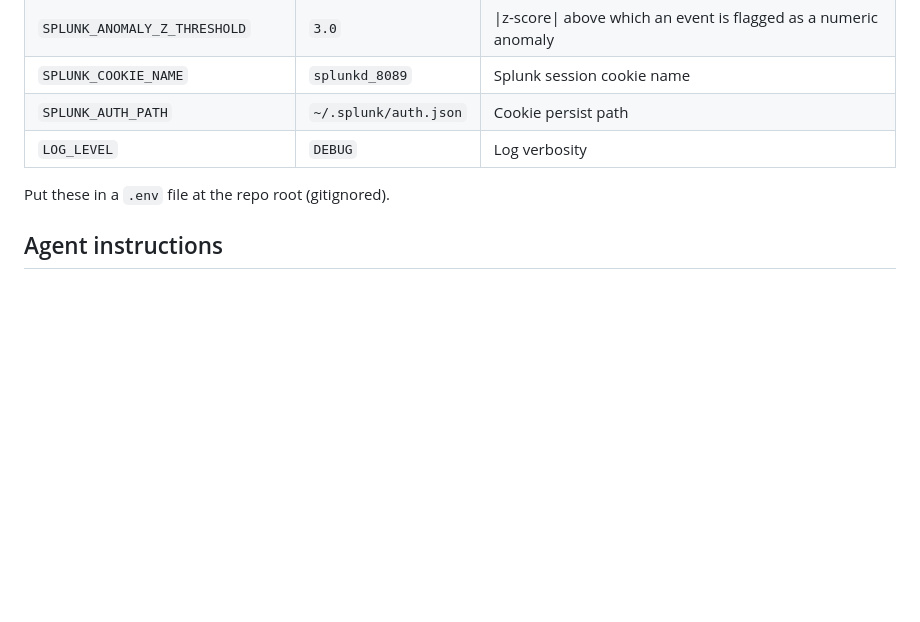
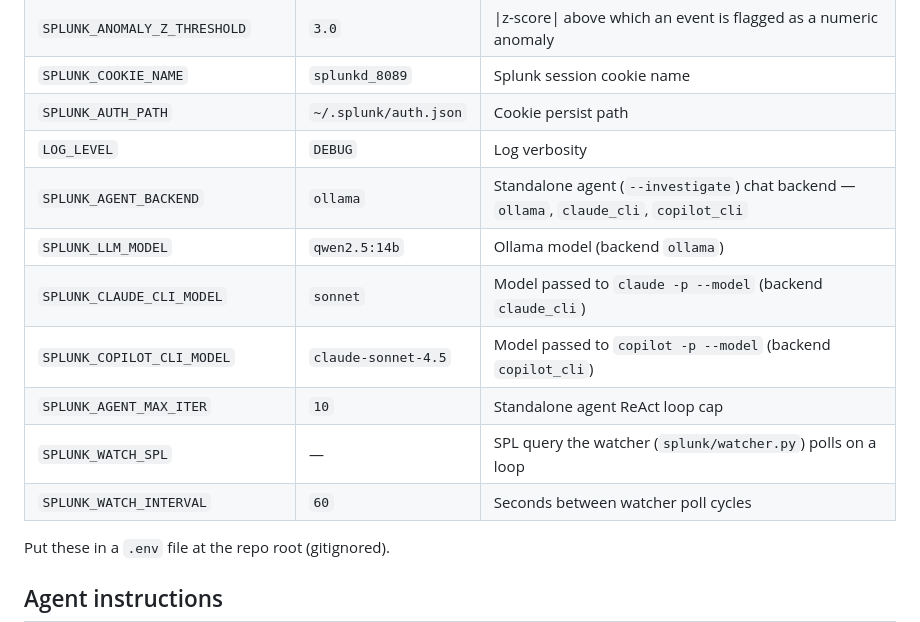
Before and after one commit to debaditya-mohankudo/splunk-intelligence, a Markdown page: README.md, the part around one of its changes. GitHub-like rendering; blank space fills up the shorter version.

```diff
--- a/README.md
+++ b/README.md
@@ -159,6 +217,13 @@ or SSO. See `local_splunk/README.md` for setup/teardown steps.
 | `SPLUNK_COOKIE_NAME` | `splunkd_8089` | Splunk session cookie name |
 | `SPLUNK_AUTH_PATH` | `~/.splunk/auth.json` | Cookie persist path |
 | `LOG_LEVEL` | `DEBUG` | Log verbosity |
+| `SPLUNK_AGENT_BACKEND` | `ollama` | Standalone agent (`--investigate`) chat backend — `ollama`, `claude_cli`, `copilot_cli` |
+| `SPLUNK_LLM_MODEL` | `qwen2.5:14b` | Ollama model (backend `ollama`) |
+| `SPLUNK_CLAUDE_CLI_MODEL` | `sonnet` | Model passed to `claude -p --model` (backend `claude_cli`) |
+| `SPLUNK_COPILOT_CLI_MODEL` | `claude-sonnet-4.5` | Model passed to `copilot -p --model` (backend `copilot_cli`) |
+| `SPLUNK_AGENT_MAX_ITER` | `10` | Standalone agent ReAct loop cap |
+| `SPLUNK_WATCH_SPL` | — | SPL query the watcher (`splunk/watcher.py`) polls on a loop |
+| `SPLUNK_WATCH_INTERVAL` | `60` | Seconds between watcher poll cycles |
 
 Put these in a `.env` file at the repo root (gitignored).
 
```
Also changed, not shown: other parts of README.md (+64 -6 lines), 1 other file.
